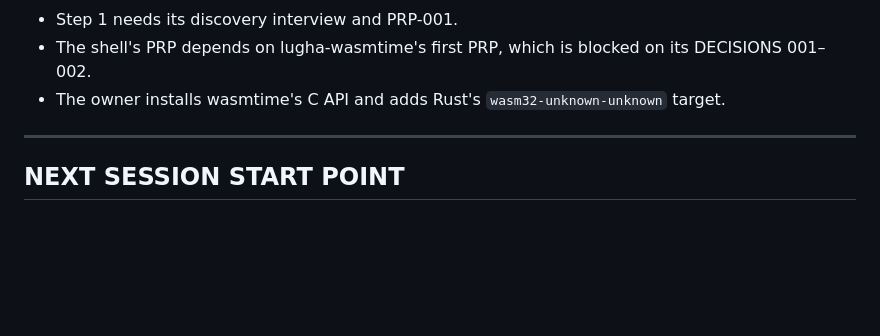
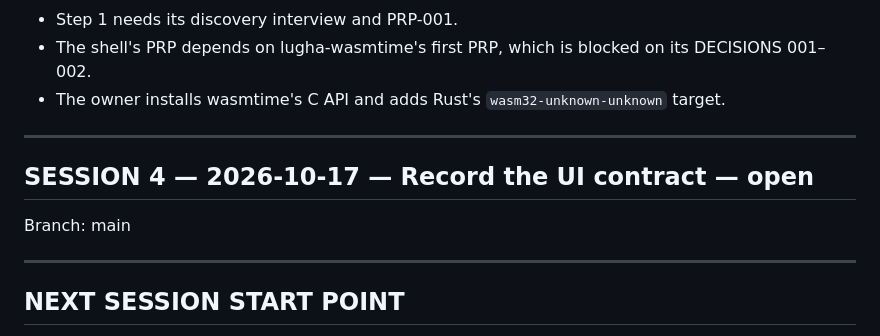
Before and after one commit to kithinjibrian/rapidkoi, a Markdown page: CONTEXT.md, the part around the change. GitHub-like rendering; blank space fills up the shorter version.

Commit message:
Open session 4
Co-Authored-By: Claude Opus 5.5 <noreply@anthropic.com>

```diff
--- a/CONTEXT.md
+++ b/CONTEXT.md
@@ -136,6 +136,12 @@ CLAUDE.md    — ecosystem goal, generic-code rule, stack (wasmtime, Rust guests
 
 ---
 
+## SESSION 4 — 2026-10-17 — Record the UI contract — open
+
+Branch: main
+
+---
+
 ## NEXT SESSION START POINT
 
 Open session 4 first. Then read CLAUDE.md, MEMORY.md, DECISIONS.md, CONTEXT.md and `docs/source/meetings/2026-10-17-architecture.md`. Continue in chat at the owner's pace: run the discovery interview for build path step 1 (the shell), one question at a time, and write `PRPs/prp-001-shell.md`. Its bindings come first from `../lugha-wasmtime` (resolve that repo's DECISIONS 001–002 in a session there). Before any view code, read `../kivuli/README.md` and `docs/DESIGN.md`.
```
